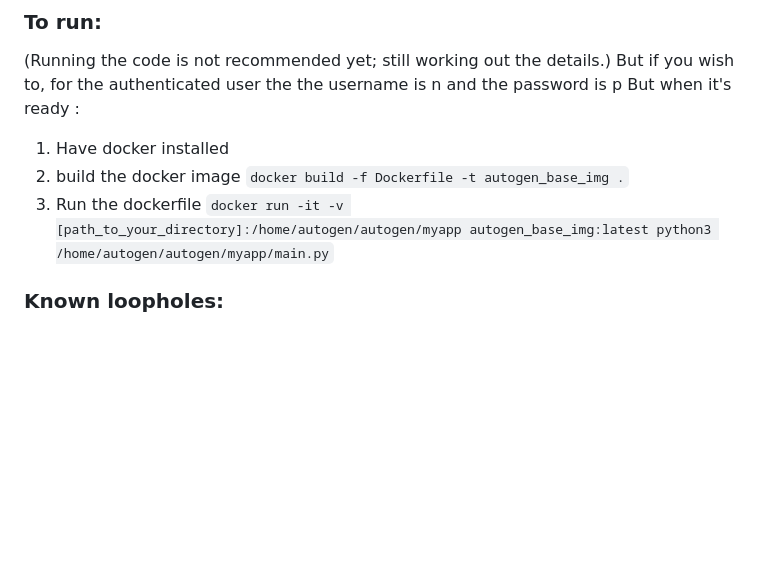
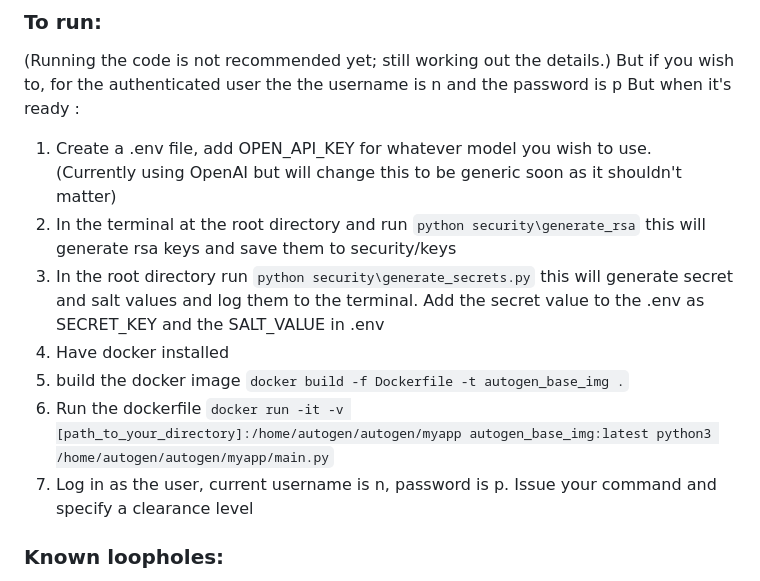
Before and after one commit to N8sGit/AgentSec, a Markdown page: README.md, the part around the change. Drawn GitHub-style; blank space fills up the shorter version.

````diff
--- a/README.md
+++ b/README.md
@@ -22,9 +22,13 @@ Bit of a moonshot, but worth a try. My entry for the Berkeley [LLM Agents Hackat
 ### To run:
 (Running the code is not recommended yet; still working out the details.) But if you wish to, for the authenticated user the the username is n and the password is p
 But when it's ready :
-1. Have docker installed
-2. build the docker image ```docker build -f Dockerfile -t autogen_base_img .```
-3. Run the dockerfile ```docker run -it -v [path_to_your_directory]:/home/autogen/autogen/myapp autogen_base_img:latest python3 /home/autogen/autogen/myapp/main.py```
+1. Create a .env file, add OPEN_API_KEY for whatever model you wish to use. (Currently using OpenAI but will change this to be generic soon as it shouldn't matter)
+2. In the terminal at the root directory and run ```python security\generate_rsa``` this will generate rsa keys and save them to security/keys
+3. In the root directory run ```python security\generate_secrets.py``` this will generate secret and salt values and log them to the terminal. Add the secret value to the .env as SECRET_KEY and the SALT_VALUE in .env
+4. Have docker installed
+5. build the docker image ```docker build -f Dockerfile -t autogen_base_img .```
+6. Run the dockerfile ```docker run -it -v [path_to_your_directory]:/home/autogen/autogen/myapp autogen_base_img:latest python3 /home/autogen/autogen/myapp/main.py```
+7. Log in as the user, current username is n, password is p. Issue your command and specify a clearance level
 
 ### Known loopholes:
 Presently, this implementation assumes that you control the api endpoints for the LLM or trust sharing data with it. It should do a better job protecting the spaces in between those endpoints. But ultimately, all data must be passed unwrapped and exposed to the LLM for the model to properly tokenize and process it.
````
